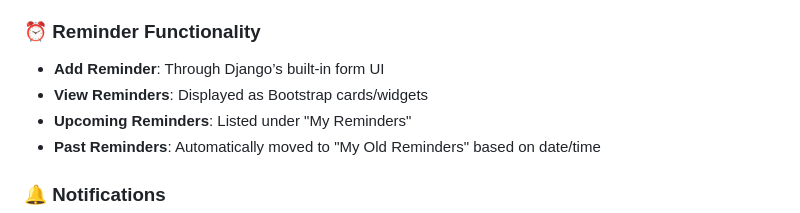
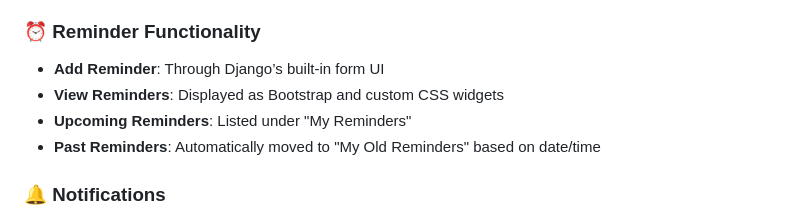
Before and after one commit to TejasVarute/Remind-Me-Later, a Markdown page: Readme.md, the part around the change. Drawn GitHub-style.

```diff
--- a/Readme.md
+++ b/Readme.md
@@ -50,7 +50,7 @@ Remind-Me-Later/
 ### ⏰ Reminder Functionality
 
 - **Add Reminder**: Through Django’s built-in form UI
-- **View Reminders**: Displayed as Bootstrap cards/widgets
+- **View Reminders**: Displayed as Bootstrap and custom CSS widgets
 - **Upcoming Reminders**: Listed under "My Reminders"
 - **Past Reminders**: Automatically moved to "My Old Reminders" based on date/time
 
```
